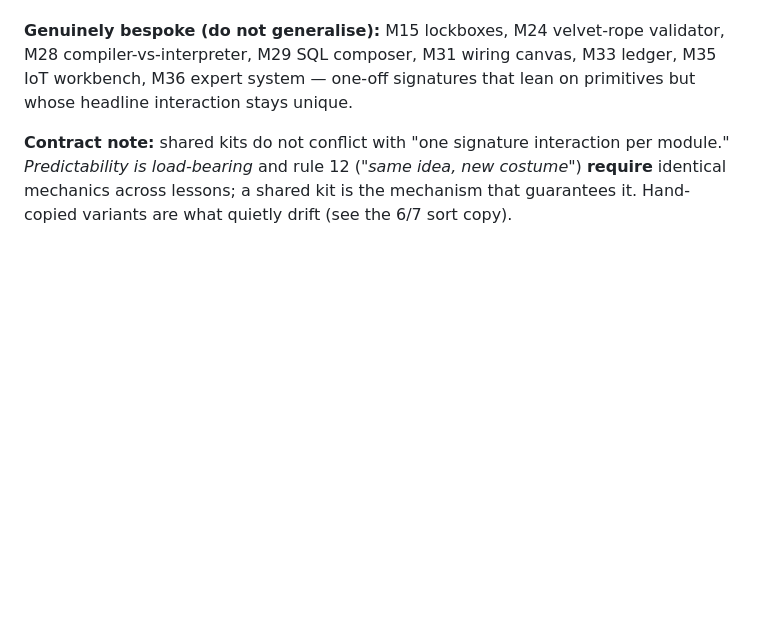
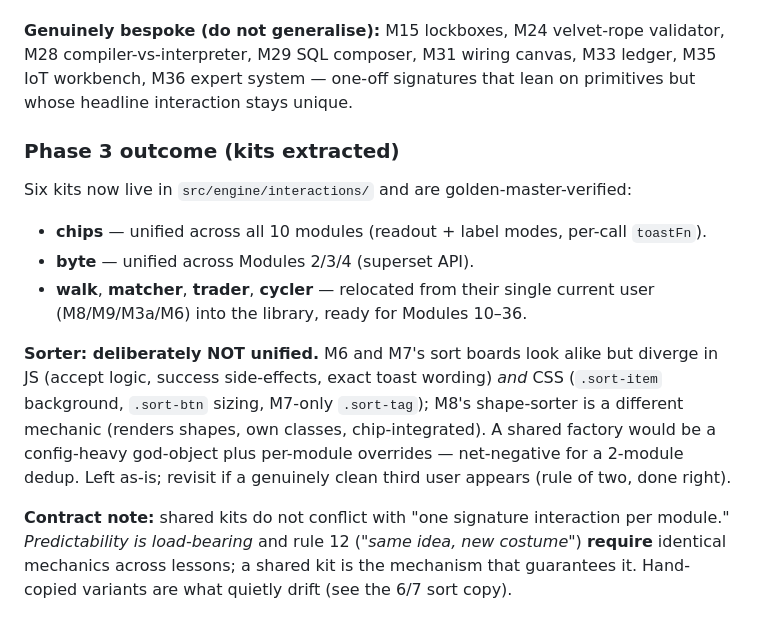
Before and after one commit to derekchoate/igcse-quiz, a Markdown page: the-build-pipeline-plan.md, the part around the change. Drawn GitHub-style; blank space fills up the shorter version.

Commit message:
Record Phase 3 kit outcome (6 kits; sorter deliberately left un-unified)
Co-Authored-By: Claude Opus 4.8 (1M context) <noreply@anthropic.com>

```diff
--- a/the-build-pipeline-plan.md
+++ b/the-build-pipeline-plan.md
@@ -127,6 +127,22 @@ M28 compiler-vs-interpreter, M29 SQL composer, M31 wiring canvas, M33 ledger, M3
 workbench, M36 expert system — one-off signatures that lean on primitives but whose
 headline interaction stays unique.
 
+### Phase 3 outcome (kits extracted)
+
+Six kits now live in `src/engine/interactions/` and are golden-master-verified:
+
+- **chips** — unified across all 10 modules (readout + label modes, per-call `toastFn`).
+- **byte** — unified across Modules 2/3/4 (superset API).
+- **walk**, **matcher**, **trader**, **cycler** — relocated from their single current user
+  (M8/M9/M3a/M6) into the library, ready for Modules 10–36.
+
+**Sorter: deliberately NOT unified.** M6 and M7's sort boards look alike but diverge
+in JS (accept logic, success side-effects, exact toast wording) *and* CSS (`.sort-item`
+background, `.sort-btn` sizing, M7-only `.sort-tag`); M8's shape-sorter is a different
+mechanic (renders shapes, own classes, chip-integrated). A shared factory would be a
+config-heavy god-object plus per-module overrides — net-negative for a 2-module dedup.
+Left as-is; revisit if a genuinely clean third user appears (rule of two, done right).
+
 **Contract note:** shared kits do not conflict with "one signature interaction per
 module." *Predictability is load-bearing* and rule 12 (*"same idea, new costume"*)
 **require** identical mechanics across lessons; a shared kit is the mechanism that
```
